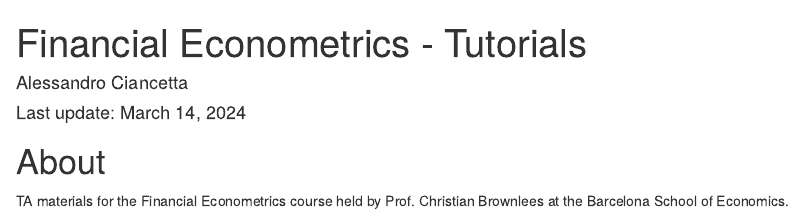
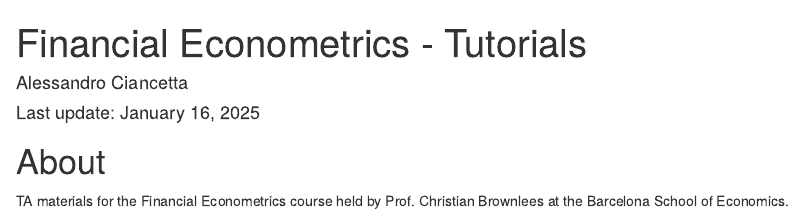
Before and after one commit to aciancetta/finmetrics-bse, an R Markdown document (book/index.Rmd): the page in a window 1100 px wide, from its top. Rendered offline with R 4.5, knitr and Pandoc, with nearby package versions; drawn as R Markdown's standard HTML page in place of the format the file asks for.

````diff
--- a/book/_output.yml
+++ b/book/_output.yml
@@ -10,12 +10,12 @@
     edit: https://github.com/aciancetta/finmetrics/edit/BRANCH/%s
 
 # download: ["pdf", "epub"]
-bookdown::pdf_book:
-  extra_dependencies:
-    geometry: ["scale = 0.9"]
-  includes:
-    in_header: preamble.tex
-  latex_engine: xelatex
-  citation_package: natbib
-  keep_tex: yes
+# bookdown::pdf_book:
+#   extra_dependencies:
+#     geometry: ["scale = 0.9"]
+#   includes:
+#     in_header: preamble.tex
+#   latex_engine: xelatex
+#   citation_package: natbib
+#   keep_tex: yes
 # bookdown::epub_book: default
--- a/book/index.Rmd
+++ b/book/index.Rmd
@@ -1,7 +1,7 @@
 ---
 title: "Financial Econometrics - Tutorials"
 author: "Alessandro Ciancetta"
-date: "Last update: March 14, 2024"
+date: "Last update: January 16, 2025"
 site: bookdown::bookdown_site
 documentclass: book
 bibliography: [book.bib, packages.bib]
@@ -20,6 +20,18 @@
 ```{r include = FALSE}
 ## to render the PDF for teaching
 # knitr::opts_chunk$set(results = 'hide', eval = FALSE)
+```
+
+```{r include = FALSE}
+## to add solutions
+# library(pdftools)
+#
+# pdfs <- c("docs/_main.pdf",
+#   paste0("../session0", 4:9, "-exercises.pdf"),
+#   "../session10-exercises.pdf")
+#
+# pdf_combine(pdfs,
+#             output = "docs/_main_solutions.pdf")
 ```
 
 
````
Also changed, not shown: book/_main.tex (added), docs/reference-keys.txt (added), docs/search_index.json, 110 other files.
